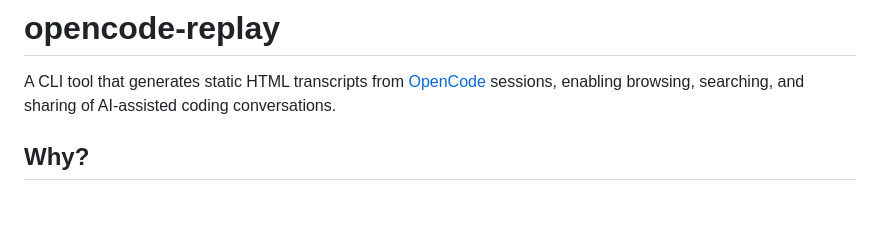
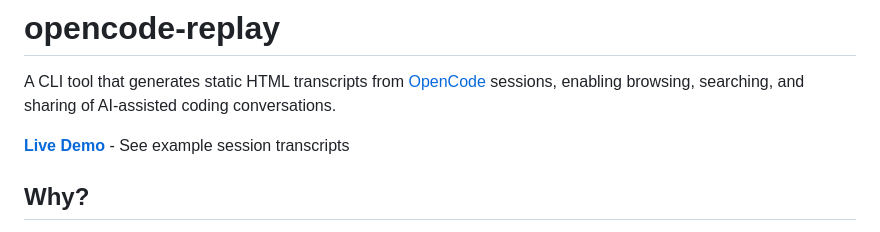
Before and after one commit to ramtinJ95/opencode-replay, a Markdown page: README.md, the part around the change. GitHub-like rendering; blank space fills up the shorter version.

Commit message:
docs: add link to live demo

```diff
--- a/README.md
+++ b/README.md
@@ -1,6 +1,8 @@
 # opencode-replay
 
 A CLI tool that generates static HTML transcripts from [OpenCode](https://github.com/sst/opencode) sessions, enabling browsing, searching, and sharing of AI-assisted coding conversations.
+
+**[Live Demo](https://ramtinj95.github.io/opencode-replay/)** - See example session transcripts
 
 ## Why?
 
```
